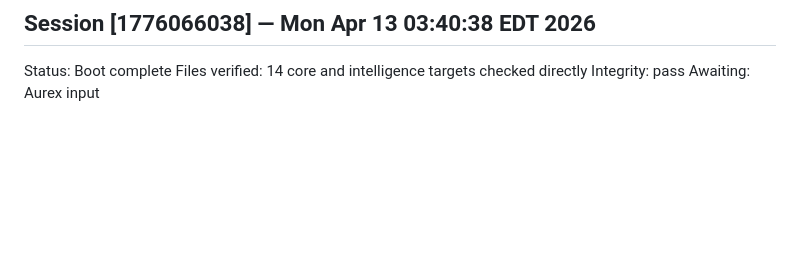
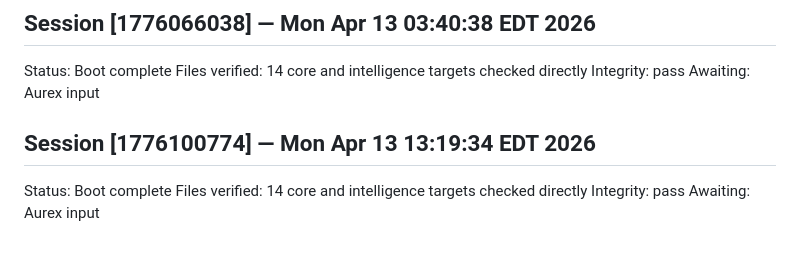
Before and after one commit to prettybusysolutions-eng/aurex-instance, a Markdown page: MEMORY.md, the part around the change. Drawn GitHub-style; blank space fills up the shorter version.

Commit message:
boot check: record startup checkpoint

```diff
--- a/MEMORY.md
+++ b/MEMORY.md
@@ -418,3 +418,9 @@ Status: Boot complete
 Files verified: 14 core and intelligence targets checked directly
 Integrity: pass
 Awaiting: Aurex input
+
+## Session [1776100774] — Mon Apr 13 13:19:34 EDT 2026
+Status: Boot complete
+Files verified: 14 core and intelligence targets checked directly
+Integrity: pass
+Awaiting: Aurex input
```
